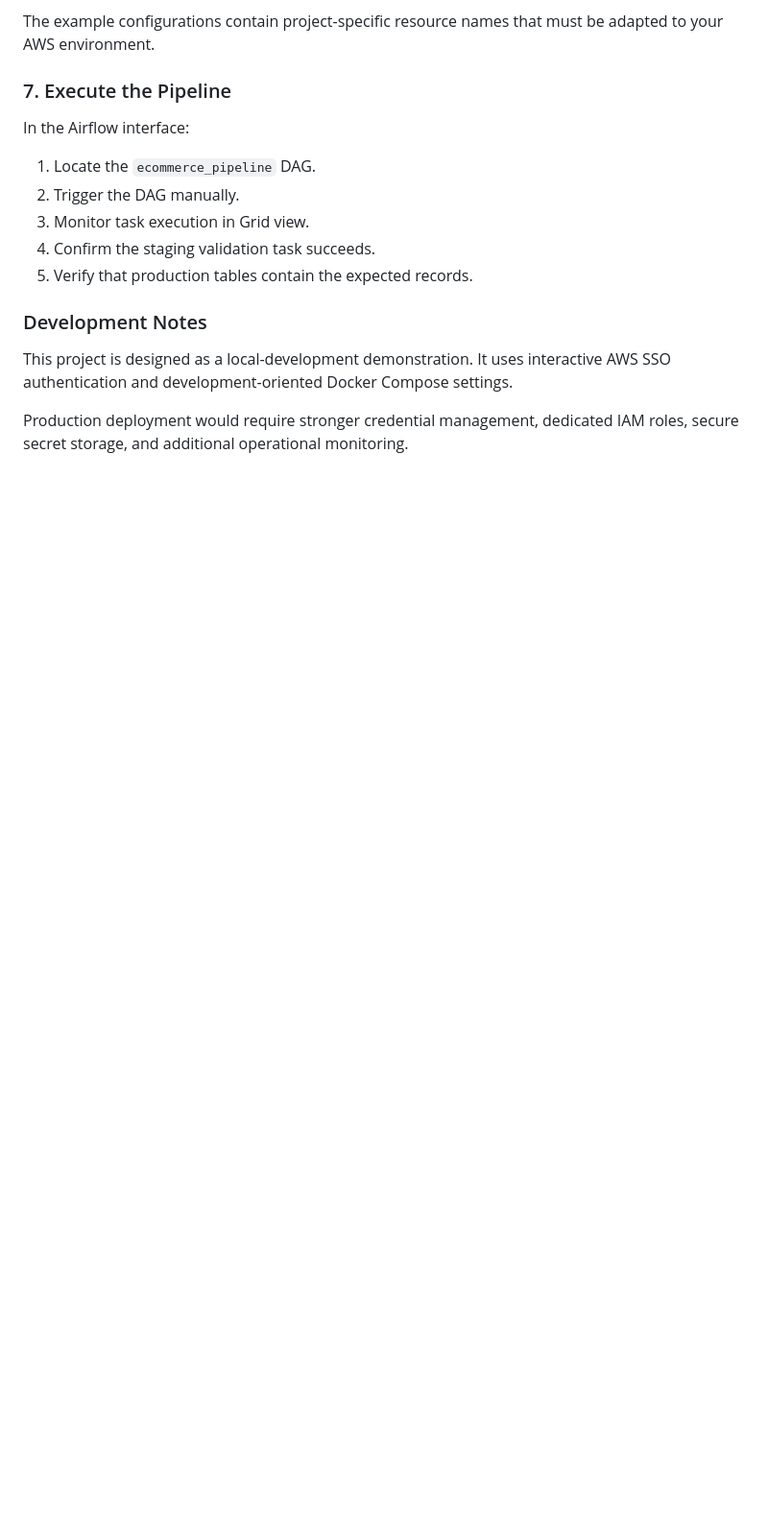
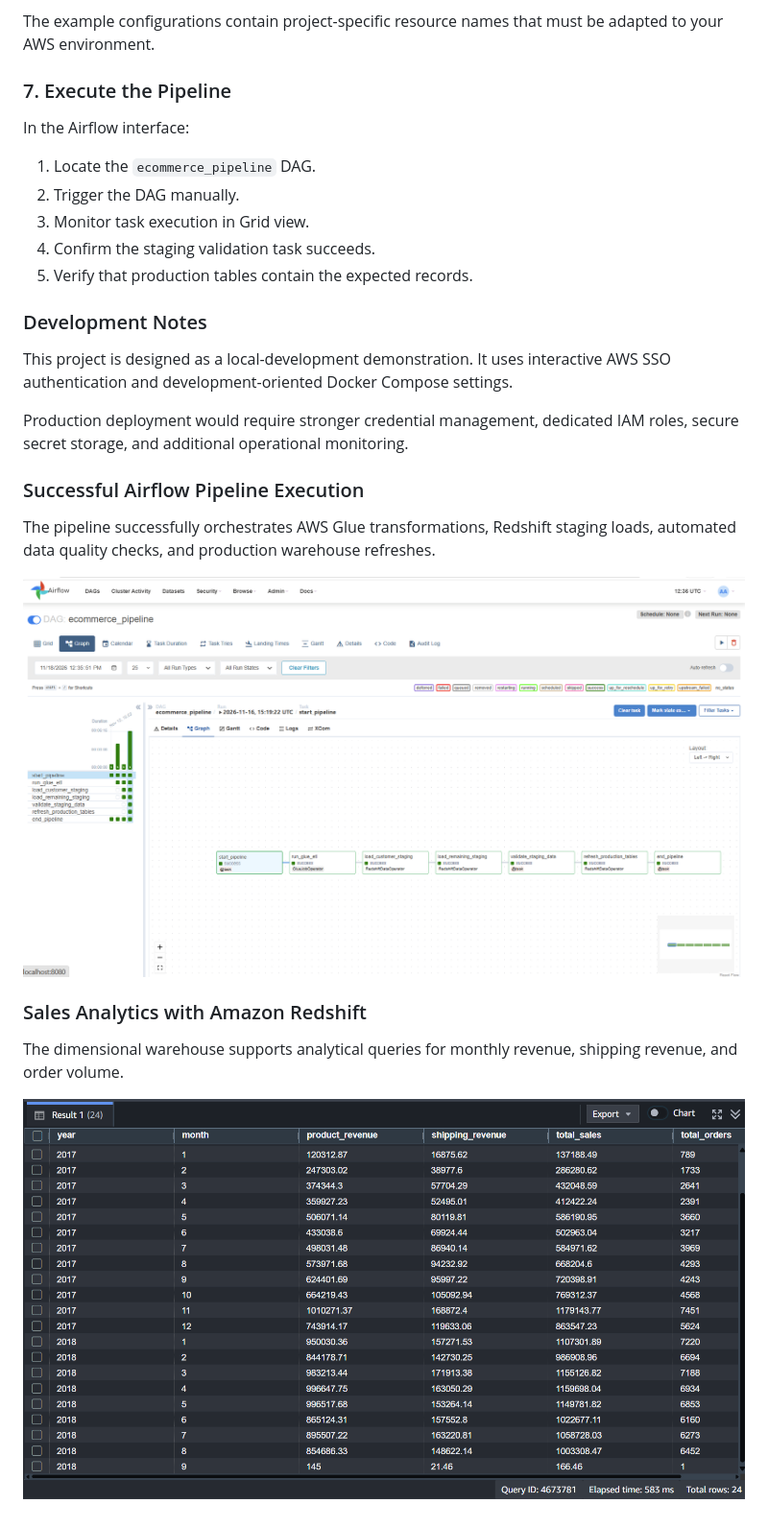
Before and after one commit to baju1998/aws-ecommerce-data-warehouse, a Markdown page: README.md, the part around the change. Shown at 96% size. GitHub-like rendering; pictures changed too: images/Airflow-UI.png (added), images/redshift_monthly_sales.png (added); blank space fills up the shorter version.

Commit message:
Add pipeline execution and Redshift analytics screenshots

```diff
--- a/README.md
+++ b/README.md
@@ -179,3 +179,18 @@ In the Airflow interface:
 This project is designed as a local-development demonstration. It uses interactive AWS SSO authentication and development-oriented Docker Compose settings.
 
 Production deployment would require stronger credential management, dedicated IAM roles, secure secret storage, and additional operational monitoring.
+
+### Successful Airflow Pipeline Execution
+
+The pipeline successfully orchestrates AWS Glue transformations,
+Redshift staging loads, automated data quality checks, and
+production warehouse refreshes.
+
+![Successful Airflow Pipeline](images/Airflow-UI.png)
+
+### Sales Analytics with Amazon Redshift
+
+The dimensional warehouse supports analytical queries for
+monthly revenue, shipping revenue, and order volume.
+
+![Redshift Monthly Sales Analytics](images/redshift_monthly_sales.png)
```
